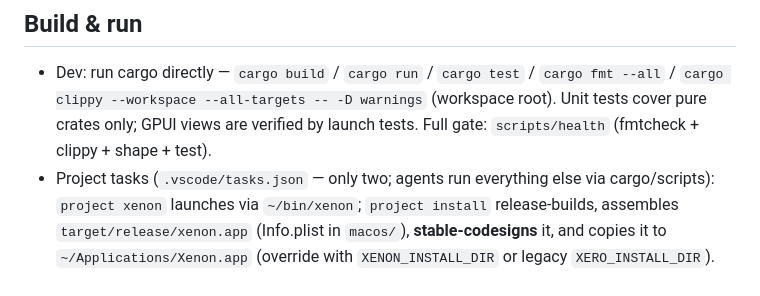
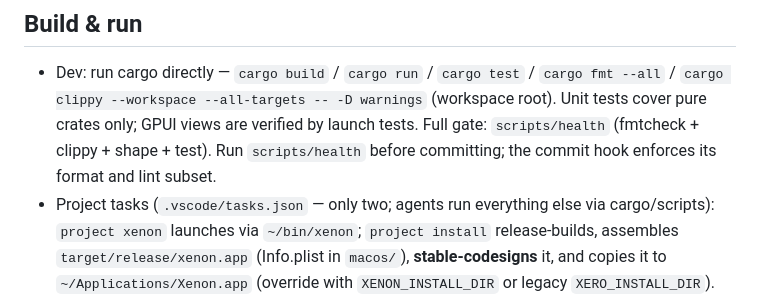
Before and after one commit to mpalczew/xenon, a Markdown page: CLAUDE.md, the part around the change. Rendered like a GitHub page.

Commit message:
Document pre-commit health check

```diff
--- a/CLAUDE.md
+++ b/CLAUDE.md
@@ -26,6 +26,7 @@ and `CONTRIBUTING.md`.
   `cargo fmt --all` / `cargo clippy --workspace --all-targets -- -D warnings`
   (workspace root). Unit tests cover pure crates only; GPUI views are verified
   by launch tests. Full gate: `scripts/health` (fmtcheck + clippy + shape + test).
+  Run `scripts/health` before committing; the commit hook enforces its format and lint subset.
 - Project tasks (`.vscode/tasks.json` — only two; agents run everything else via
   cargo/scripts): `project xenon` launches via `~/bin/xenon`; `project install`
   release-builds, assembles `target/release/xenon.app` (Info.plist in `macos/`),
```
